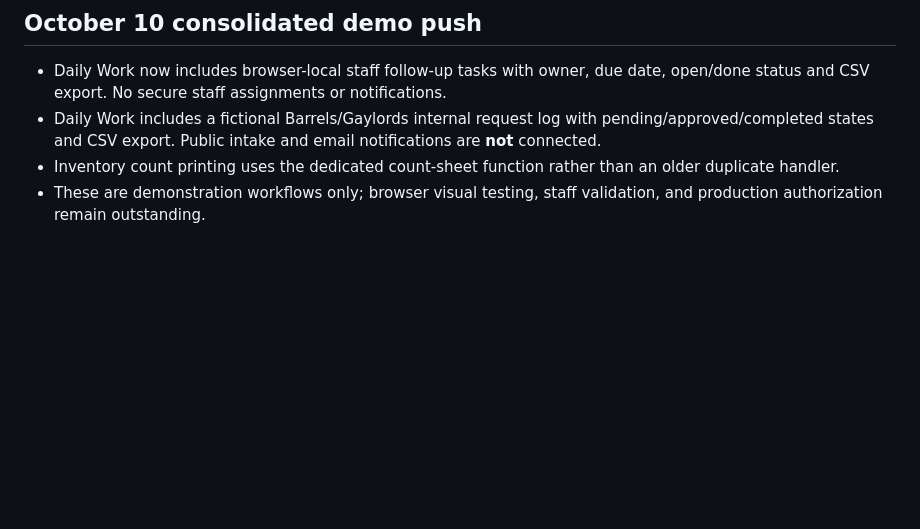
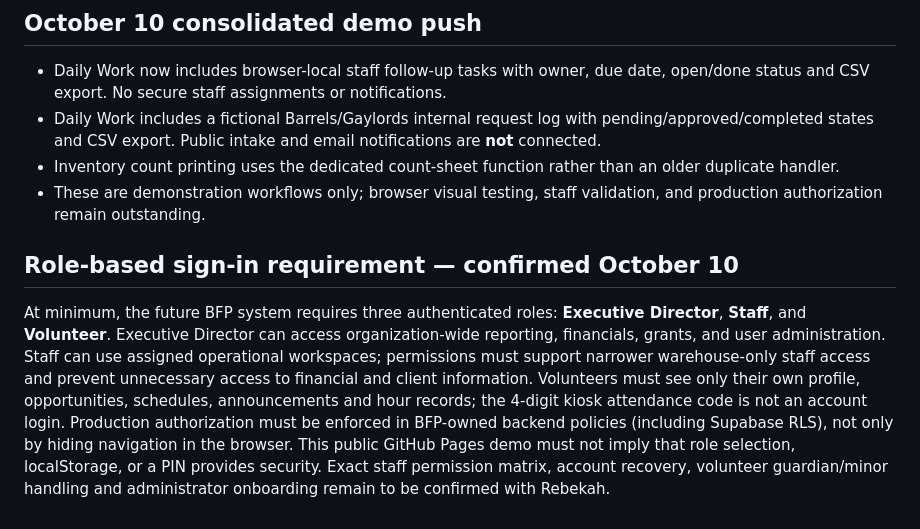
Before and after one commit to Foundations-and-Horizons/BFP-Demo, a Markdown page: OCT-08-FEEDBACK-TRACKER.md, the part around the change. Drawn GitHub-style; blank space fills up the shorter version.

Commit message:
Record three required authenticated access tiers and backend enforcement boundaries

```diff
--- a/OCT-08-FEEDBACK-TRACKER.md
+++ b/OCT-08-FEEDBACK-TRACKER.md
@@ -85,3 +85,6 @@ Reviewed the complete 103-segment transcript alongside Rebekah's 10/8/26 plannin
 - Daily Work includes a fictional Barrels/Gaylords internal request log with pending/approved/completed states and CSV export. Public intake and email notifications are **not** connected.
 - Inventory count printing uses the dedicated count-sheet function rather than an older duplicate handler.
 - These are demonstration workflows only; browser visual testing, staff validation, and production authorization remain outstanding.
+
+## Role-based sign-in requirement — confirmed October 10
+At minimum, the future BFP system requires three authenticated roles: **Executive Director**, **Staff**, and **Volunteer**. Executive Director can access organization-wide reporting, financials, grants, and user administration. Staff can use assigned operational workspaces; permissions must support narrower warehouse-only staff access and prevent unnecessary access to financial and client information. Volunteers must see only their own profile, opportunities, schedules, announcements and hour records; the 4-digit kiosk attendance code is not an account login. Production authorization must be enforced in BFP-owned backend policies (including Supabase RLS), not only by hiding navigation in the browser. This public GitHub Pages demo must not imply that role selection, localStorage, or a PIN provides security. Exact staff permission matrix, account recovery, volunteer guardian/minor handling and administrator onboarding remain to be confirmed with Rebekah.
```
